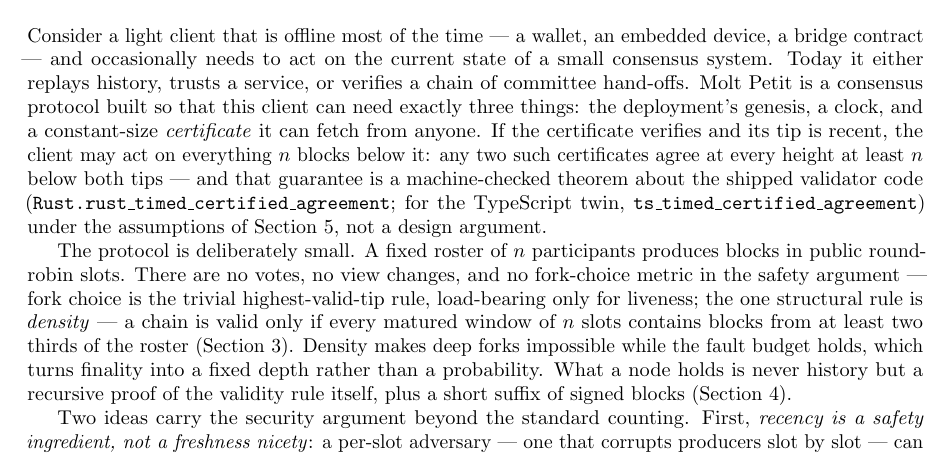
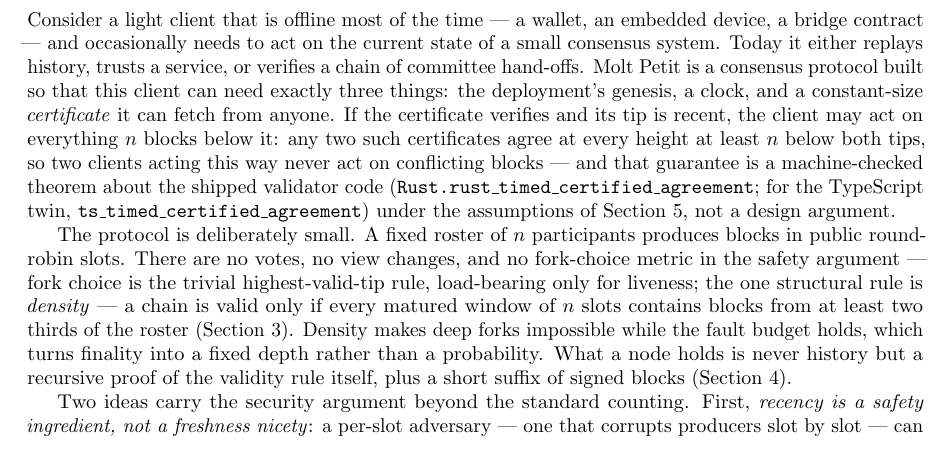
Before and after one commit to georgeee/molt-petit, a LaTeX paper (paper/molt.tex): part of page 1 of 17, cut so that both start at the same text. Compiled offline with pdfLaTeX.

Commit message:
audit run 5: F-01 intro states the two-client reading; F-02 Molt aliases for the new rotation theorems
Co-Authored-By: Claude Opus 5.5 <noreply@anthropic.com>

```diff
--- a/paper/molt.tex
+++ b/paper/molt.tex
@@ -88,7 +88,8 @@ exactly three things: the deployment's genesis, a clock, and a
 constant-size \emph{certificate} it can fetch from anyone. If the
 certificate verifies and its tip is recent, the client may act on
 everything $n$ blocks below it: any two such certificates agree at every
-height at least $n$ below both tips --- and that guarantee is a machine-checked
+height at least $n$ below both tips, so two clients acting this way never
+act on conflicting blocks --- and that guarantee is a machine-checked
 theorem about the shipped validator code
 (\code{Rust.rust\_timed\_certified\_agreement}; for the TypeScript
 twin, \code{ts\_timed\_certified\_agreement}) under the assumptions of
```
Also changed, not shown: 2 other files.
